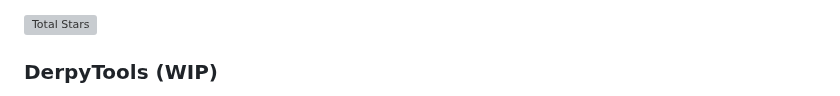
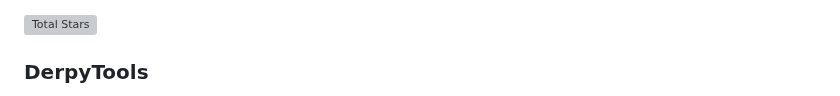
Before and after one commit to derpycoder/derpycoder, a Markdown page: README.md, the part around one of its changes. Rendered like a GitHub page; grey boxes are pictures that could not be loaded.

```diff
--- a/README.md
+++ b/README.md
@@ -13,5 +13,5 @@ I am a software engineer from India.
 
 ![Total Stars](https://img.shields.io/github/stars/derpycoder?style=for-the-badge)
 
-### DerpyTools (WIP)
+### DerpyTools
 
```
Also changed, not shown: other parts of README.md (+1 -1 lines).
